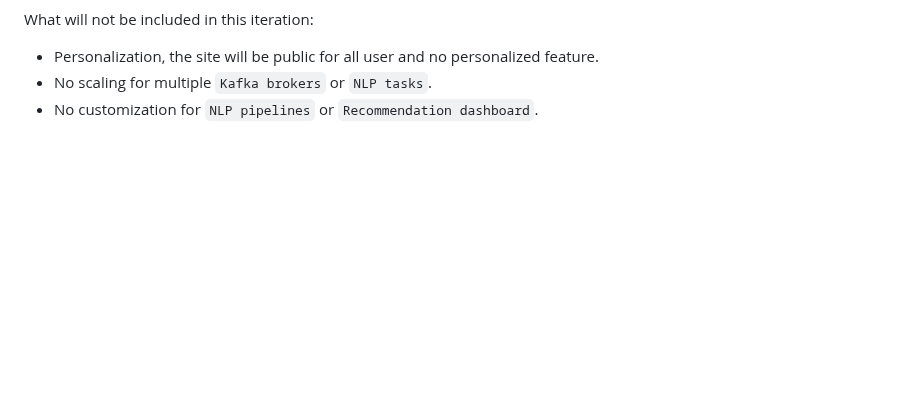
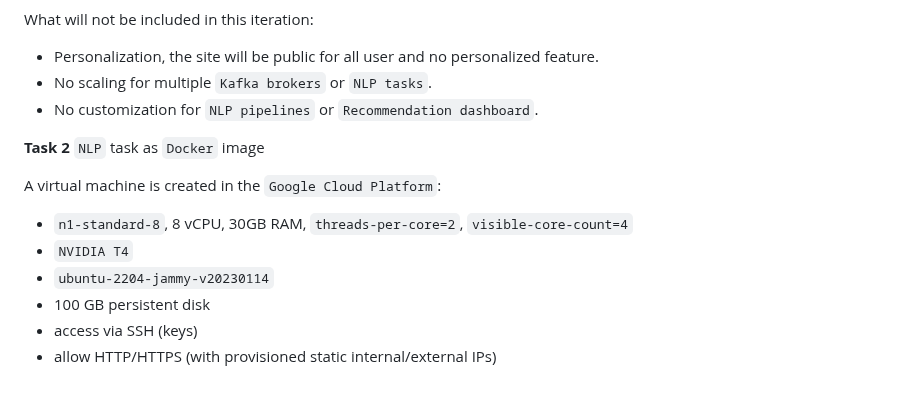
Before and after one commit to PHACDataHub/data-mesh-ref-impl, a Markdown page: doc/movie-rec.md, the part around the change. Rendered like a GitHub page; blank space fills up the shorter version.

Commit message:
Added Task 2 description

```diff
--- a/doc/movie-rec.md
+++ b/doc/movie-rec.md
@@ -96,3 +96,13 @@ What will not be included in this iteration:
 - Personalization, the site will be public for all user and no personalized feature.
 - No scaling for multiple `Kafka brokers` or `NLP tasks`.
 - No customization for `NLP pipelines` or `Recommendation dashboard`.
+
+**Task 2** `NLP` task as `Docker` image
+
+A virtual machine is created in the `Google Cloud Platform`:
+- `n1-standard-8`, 8 vCPU, 30GB RAM, `threads-per-core=2`, `visible-core-count=4`
+- `NVIDIA T4`
+- `ubuntu-2204-jammy-v20230114`
+- 100 GB persistent disk
+- access via SSH (keys)
+- allow HTTP/HTTPS (with provisioned static internal/external IPs)
```
